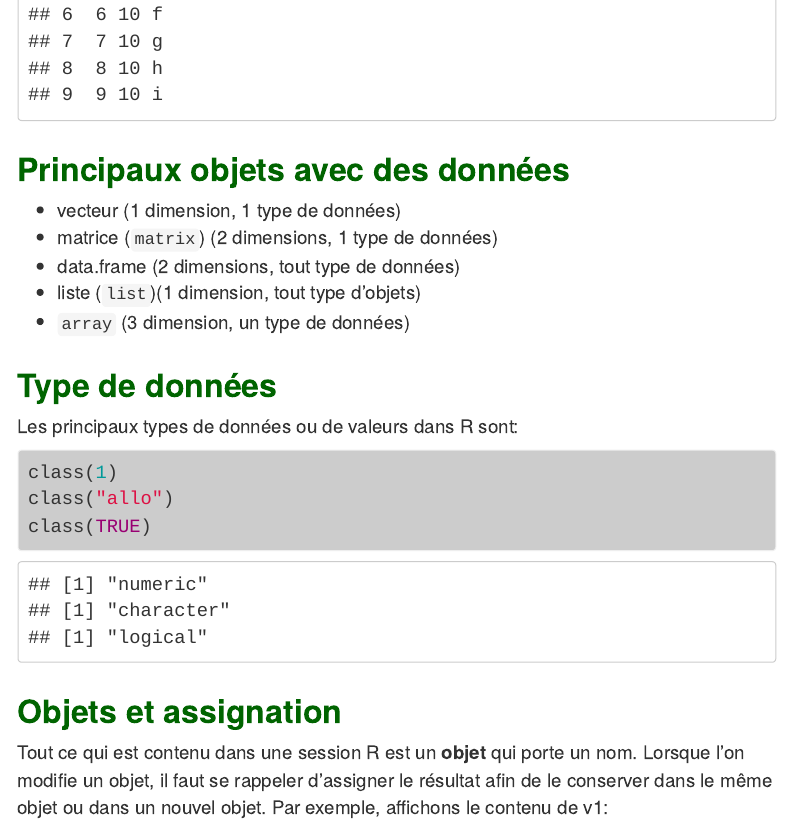
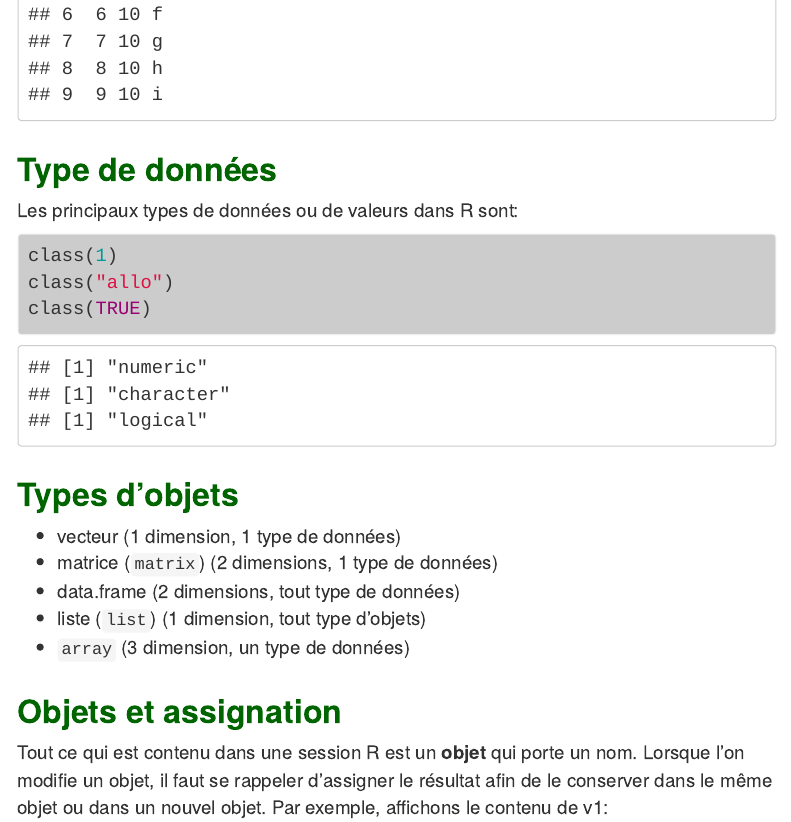
Before and after one commit to frousseu/ECL749, an R Markdown document (lab/lab.Rmd): the page in a window 1100 px wide, from 3080 px down. Rendered offline with R 4.5, knitr and Pandoc, with nearby package versions; code that draws random numbers runs with fixed seeds of ours; some code elsewhere in the file could not run offline; menus at the side of the page are left out.

````diff
--- a/lab/lab.Rmd
+++ b/lab/lab.Rmd
@@ -173,13 +173,6 @@
 
 ```
 
-### Principaux objets avec des données
-
-- vecteur (1 dimension, 1 type de données)
-- matrice (`matrix`) (2 dimensions, 1 type de données)
-- data.frame (2 dimensions, tout type de données)
-- liste (`list`)(1 dimension, tout type d'objets)
-- `array` (3 dimension, un type de données)
 
 ### Type de données
 
@@ -190,6 +183,14 @@
 class("allo")
 class(TRUE)
 ```
+
+### Types d'objets
+
+- vecteur (1 dimension, 1 type de données)
+- matrice (`matrix`) (2 dimensions, 1 type de données)
+- data.frame (2 dimensions, tout type de données)
+- liste (`list`) (1 dimension, tout type d'objets)
+- `array` (3 dimension, un type de données)
 
 ### Objets et assignation
 
````
Also changed, not shown: lab/lab.Rmd (15 more changed lines).
